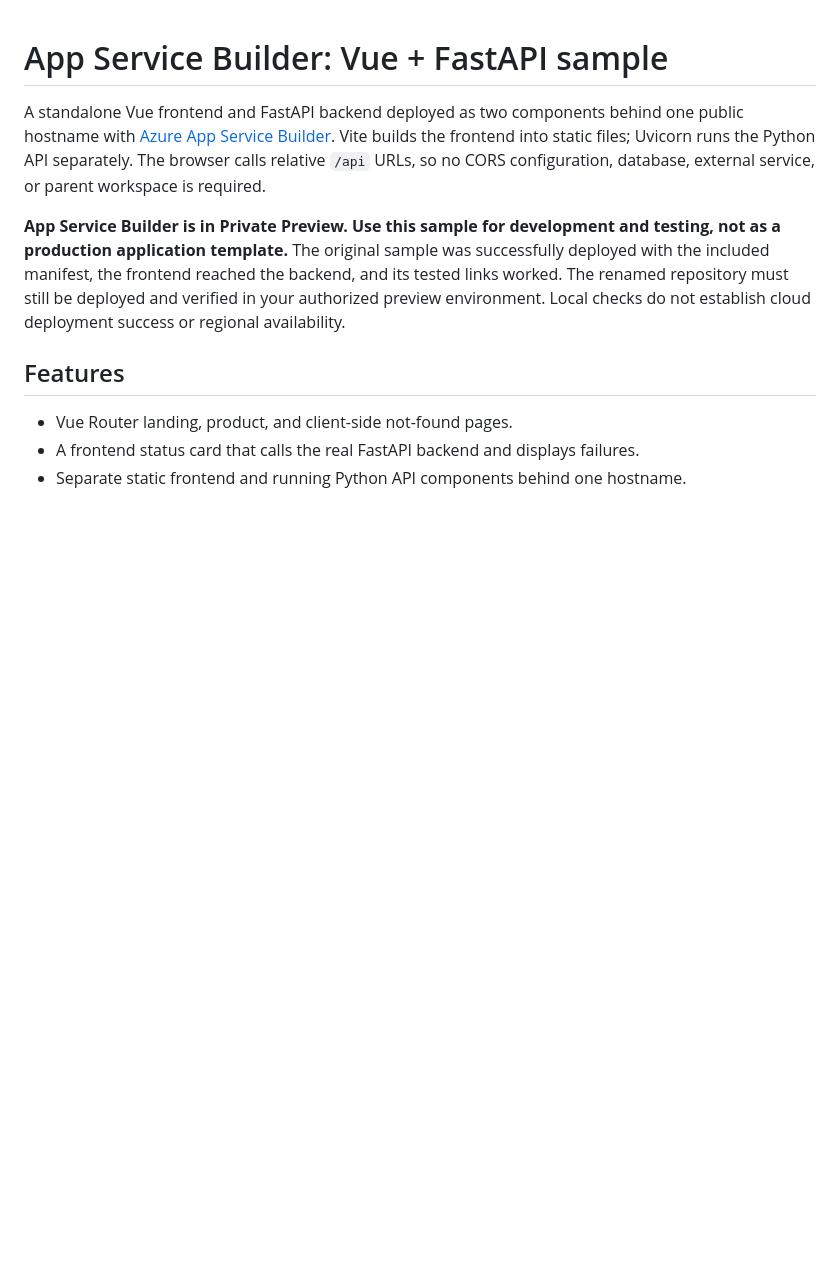
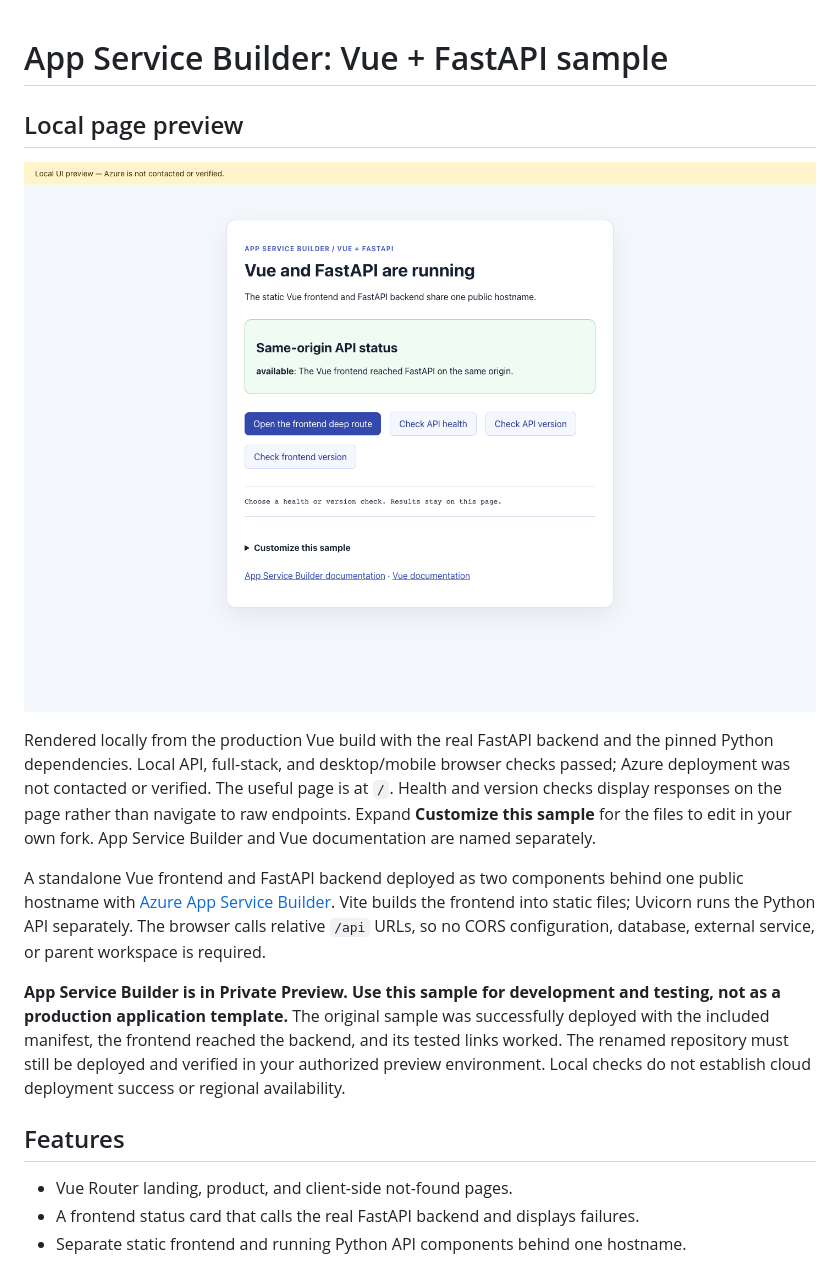
Before and after one commit to AzureAppService/app-service-builder-vue-fastapi, a Markdown page: README.md, the part around the change. Rendered like a GitHub page; pictures changed too: docs/images/sample.png (added); blank space fills up the shorter version.

Commit message:
Clarify root interactions and add a real rendered sample preview
Co-authored-by: Copilot App <223556219+Copilot@users.noreply.github.com>

```diff
--- a/README.md
+++ b/README.md
@@ -1,4 +1,16 @@
 # App Service Builder: Vue + FastAPI sample
+
+## Local page preview
+
+![Vue root page with same-origin status, in-page health and version controls, and customization help, rendered with the real local FastAPI backend](docs/images/sample.png)
+
+Rendered locally from the production Vue build with the real FastAPI backend
+and the pinned Python dependencies. Local API, full-stack, and desktop/mobile
+browser checks passed; Azure deployment was not contacted or verified.
+The useful page is at `/`. Health and version checks display responses on the
+page rather than navigate to raw endpoints. Expand **Customize this sample**
+for the files to edit in your own fork. App Service Builder and Vue documentation
+are named separately.
 
 A standalone Vue frontend and FastAPI backend deployed as two components behind
 one public hostname with
```
Also changed, not shown: 2 other files.
